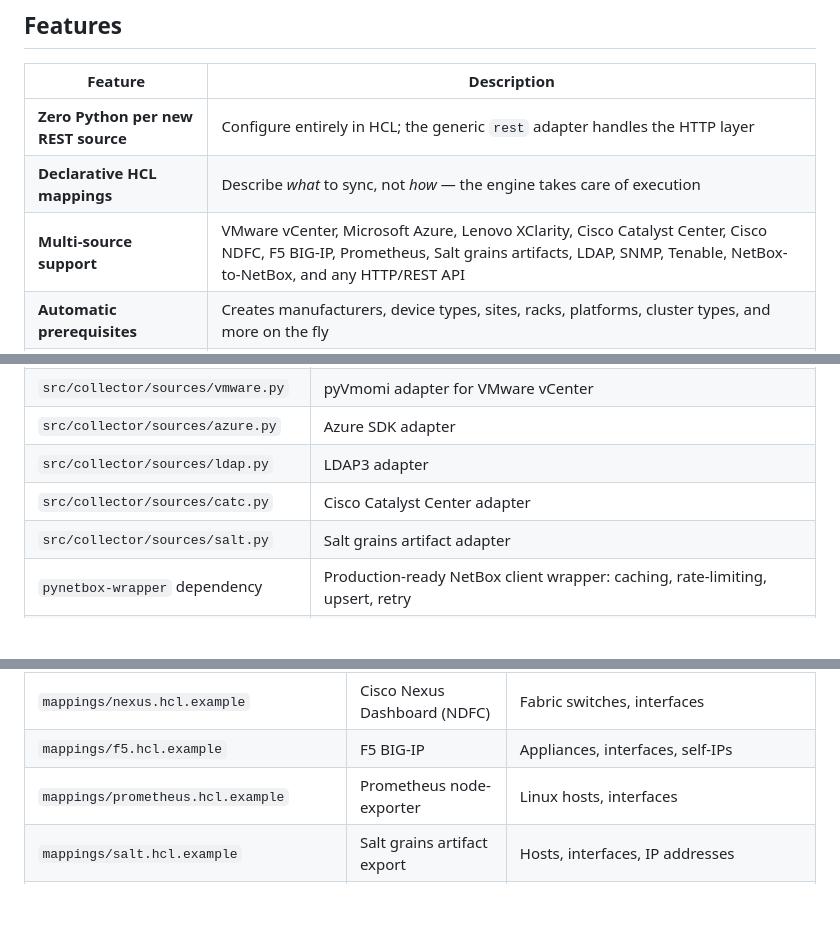
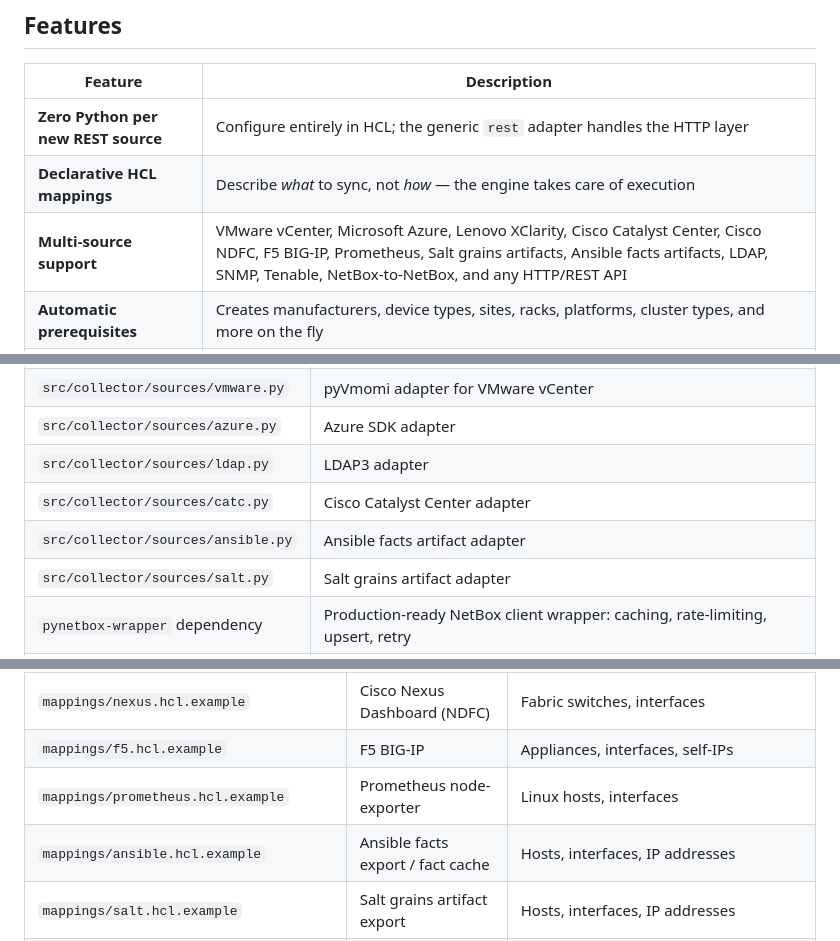
Before and after one commit to erichester76/hcl-netbox-discovery, a Markdown page: README.md, 3 parts joined by grey strips. GitHub-like rendering; blank space fills up the shorter version.

```diff
--- a/README.md
+++ b/README.md
@@ -41,7 +41,7 @@ Adding support for a new REST-based data source requires only a new `.hcl` file
 |---|---|
 | **Zero Python per new REST source** | Configure entirely in HCL; the generic `rest` adapter handles the HTTP layer |
 | **Declarative HCL mappings** | Describe *what* to sync, not *how* — the engine takes care of execution |
-| **Multi-source support** | VMware vCenter, Microsoft Azure, Lenovo XClarity, Cisco Catalyst Center, Cisco NDFC, F5 BIG-IP, Prometheus, Salt grains artifacts, LDAP, SNMP, Tenable, NetBox-to-NetBox, and any HTTP/REST API |
+| **Multi-source support** | VMware vCenter, Microsoft Azure, Lenovo XClarity, Cisco Catalyst Center, Cisco NDFC, F5 BIG-IP, Prometheus, Salt grains artifacts, Ansible facts artifacts, LDAP, SNMP, Tenable, NetBox-to-NetBox, and any HTTP/REST API |
 | **Automatic prerequisites** | Creates manufacturers, device types, sites, racks, platforms, cluster types, and more on the fly |
 | **Thread-safe parallel execution** | Configurable worker pools; each item gets an isolated execution context |
 | **Dry-run mode** | Preview all payloads that *would* be sent without writing anything to NetBox |
@@ -98,6 +98,7 @@ Key components:
 | `src/collector/sources/azure.py` | Azure SDK adapter |
 | `src/collector/sources/ldap.py` | LDAP3 adapter |
 | `src/collector/sources/catc.py` | Cisco Catalyst Center adapter |
+| `src/collector/sources/ansible.py` | Ansible facts artifact adapter |
 | `src/collector/sources/salt.py` | Salt grains artifact adapter |
 | `pynetbox-wrapper` dependency | Production-ready NetBox client wrapper: caching, rate-limiting, upsert, retry |
 | `src/web/app.py` | Flask application factory; dashboard, job detail, schedules, cache, and settings routes |
@@ -369,6 +370,7 @@ cp mappings/vmware.hcl.example mappings/vmware.hcl
 | `mappings/nexus.hcl.example` | Cisco Nexus Dashboard (NDFC) | Fabric switches, interfaces |
 | `mappings/f5.hcl.example` | F5 BIG-IP | Appliances, interfaces, self-IPs |
 | `mappings/prometheus.hcl.example` | Prometheus node-exporter | Linux hosts, interfaces |
+| `mappings/ansible.hcl.example` | Ansible facts export / fact cache | Hosts, interfaces, IP addresses |
 | `mappings/salt.hcl.example` | Salt grains artifact export | Hosts, interfaces, IP addresses |
 | `mappings/juniper-snmp.hcl.example` | SNMP (Juniper routers) | Devices, interfaces, IP addresses |
 | `mappings/linux-snmp.hcl.example` | SNMP (Linux / net-snmp) | Devices, interfaces, IP addresses |
```
Also changed, not shown: other parts of README.md (+2 -0 lines), docs/ARCHITECTURE.md (+2 -0 lines), docs/HCL_REFERENCE.md (+14 -1 lines).
